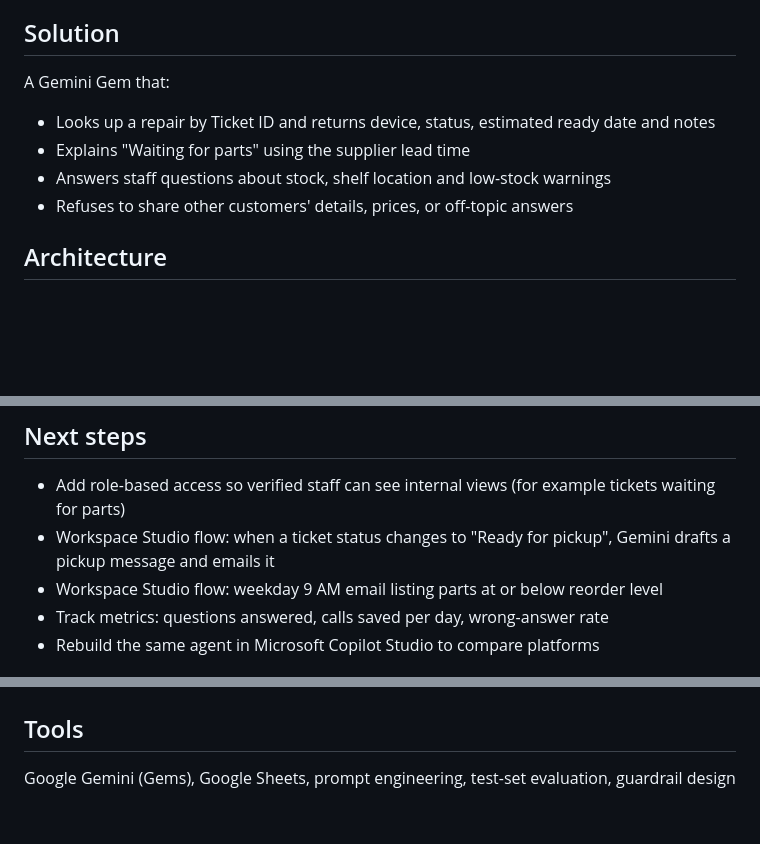
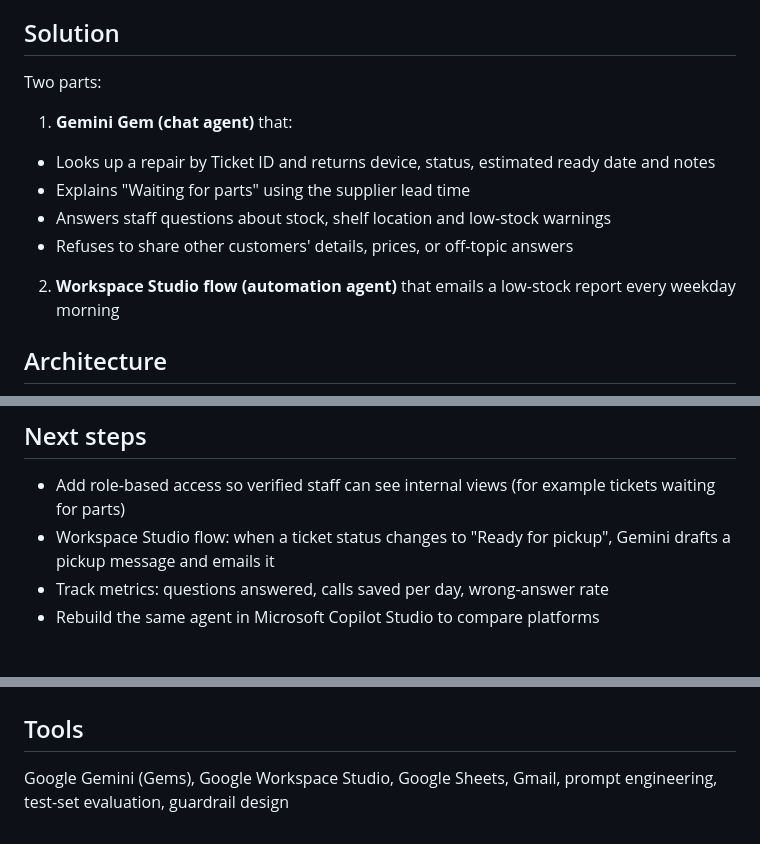
Before and after one commit to barishettynaveen/fixlab-gemini-agent, a Markdown page: README.md, 3 parts joined by grey strips. GitHub-like rendering; blank space fills up the shorter version.

```diff
--- a/README.md
+++ b/README.md
@@ -8,11 +8,13 @@ An AI agent built as a Google Gemini Gem that answers customer repair-status que
 At an electronics repair shop, staff get frequent calls asking "Is my phone ready?" and spend time checking whether a part is in stock. Customers also leave when a needed part is out of stock and nobody can tell them how long it will take.
 
 ## Solution
-A Gemini Gem that:
+Two parts:
+1. **Gemini Gem (chat agent)** that:
 - Looks up a repair by Ticket ID and returns device, status, estimated ready date and notes
 - Explains "Waiting for parts" using the supplier lead time
 - Answers staff questions about stock, shelf location and low-stock warnings
 - Refuses to share other customers' details, prices, or off-topic answers
+2. **Workspace Studio flow (automation agent)** that emails a low-stock report every weekday morning
 
 ## Architecture
 ![Architecture](docs/architecture.png)
@@ -61,7 +78,6 @@ These are planning estimates for a small repair shop, not measured results. The
 ## Next steps
 - Add role-based access so verified staff can see internal views (for example tickets waiting for parts)
 - Workspace Studio flow: when a ticket status changes to "Ready for pickup", Gemini drafts a pickup message and emails it
-- Workspace Studio flow: weekday 9 AM email listing parts at or below reorder level
 - Track metrics: questions answered, calls saved per day, wrong-answer rate
 - Rebuild the same agent in Microsoft Copilot Studio to compare platforms
 
@@ -86,4 +102,4 @@ These are planning estimates for a small repair shop, not measured results. The
 | ![](screenshots/04_refusal.png) | ![](screenshots/05_not_found.png) |
 
 ## Tools
-Google Gemini (Gems), Google Sheets, prompt engineering, test-set evaluation, guardrail design
+Google Gemini (Gems), Google Workspace Studio, Google Sheets, Gmail, prompt engineering, test-set evaluation, guardrail design
```
Also changed, not shown: other parts of README.md (+15 -0 lines), screenshots/06_studio_flow.png (added), screenshots/07_lowstock_email.png (added).
